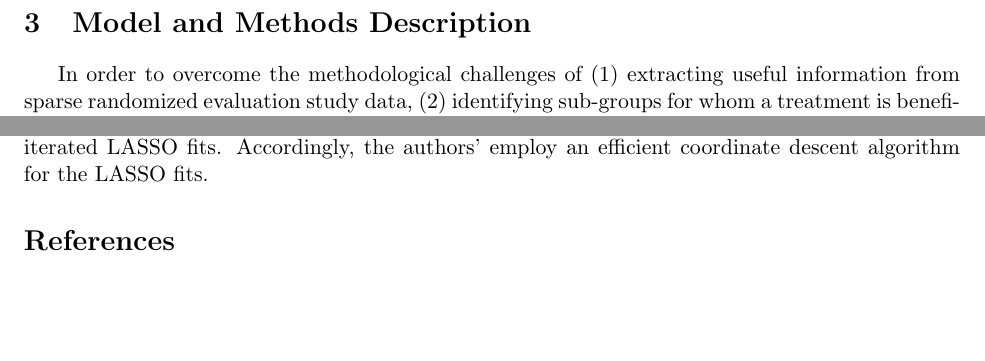
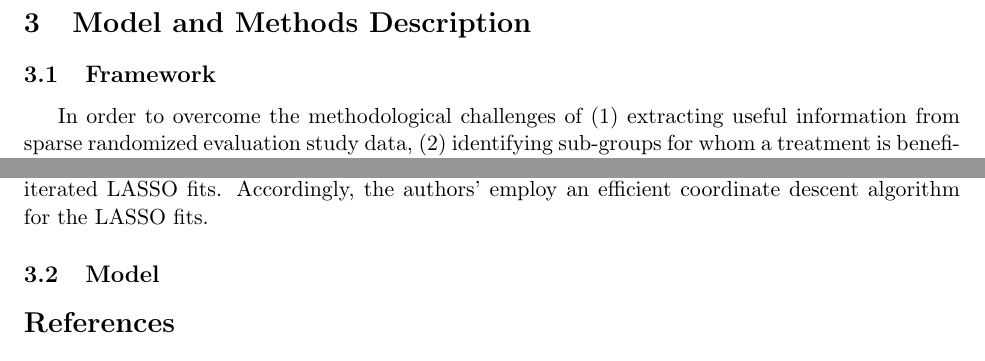
Before and after one commit to DannyMRoss/stat-511-groupproject, a LaTeX document (Report/Report.tex): two parts of pages 6 and 8 of 8 before the commit and two parts of pages 7 and 8 of 8 after it, joined at a grey line, cut so that both start at the same text, the shorter picture padded with empty space. Compiled offline with pdfLaTeX.

Commit message:
lalonde eda

```diff
--- a/Report/Report.tex
+++ b/Report/Report.tex
@@ -113,7 +113,9 @@ Whereas, Figure~\ref{fig:lalondecontrols} provides the proportion that had large
 
 
 \section{Model and Methods Description}
-%Clearly describe the proposed model in the analysis. Outline the statistical estimation methods.
+%Clearly describe the proposed model in the analysis. Outline the statistical estimation methods. For the proposed inference methods, provide an algorithm (e.g.,  with sufficient detail to implement the methods, using the input described in the Data Description section.
+
+\subsection{Framework}
 
 In order to overcome the methodological challenges of (1) extracting useful information from sparse randomized evaluation study data, (2) identifying sub-groups for whom a treatment is beneficial, and (3) generalizing the results of an experiment to a target population, the authors' formulate the estimation of heterogeneous treatment effects as a variable selection problem.
 Specifically, the paper develops a Squared Loss Support Vector Machine (L2-SVM) with separate LASSO constraints over the pre-treatment and causal heterogeneity parameters, such that the causal heterogeneity variables of interest are separated from the rest of the variables.
@@ -126,6 +128,8 @@ To fit the proposed model the authors' use an estimation algorithm based on a ge
 Because of the structure of the proposed model, the SVM becomes a least squares problem on a subset of the data, therefore the L2-SVM is fitted through a series of iterated LASSO fits.
 Accordingly, the authors' employ an efficient coordinate descent algorithm for the LASSO fits.
 
+\subsection{Model}
+
 
 % Bibliography ----------------------
 \bibliographystyle{plain}
```
Also changed, not shown: Report/Report.pdf, Report/Report.tex (2 more changed lines), 3 other files.
